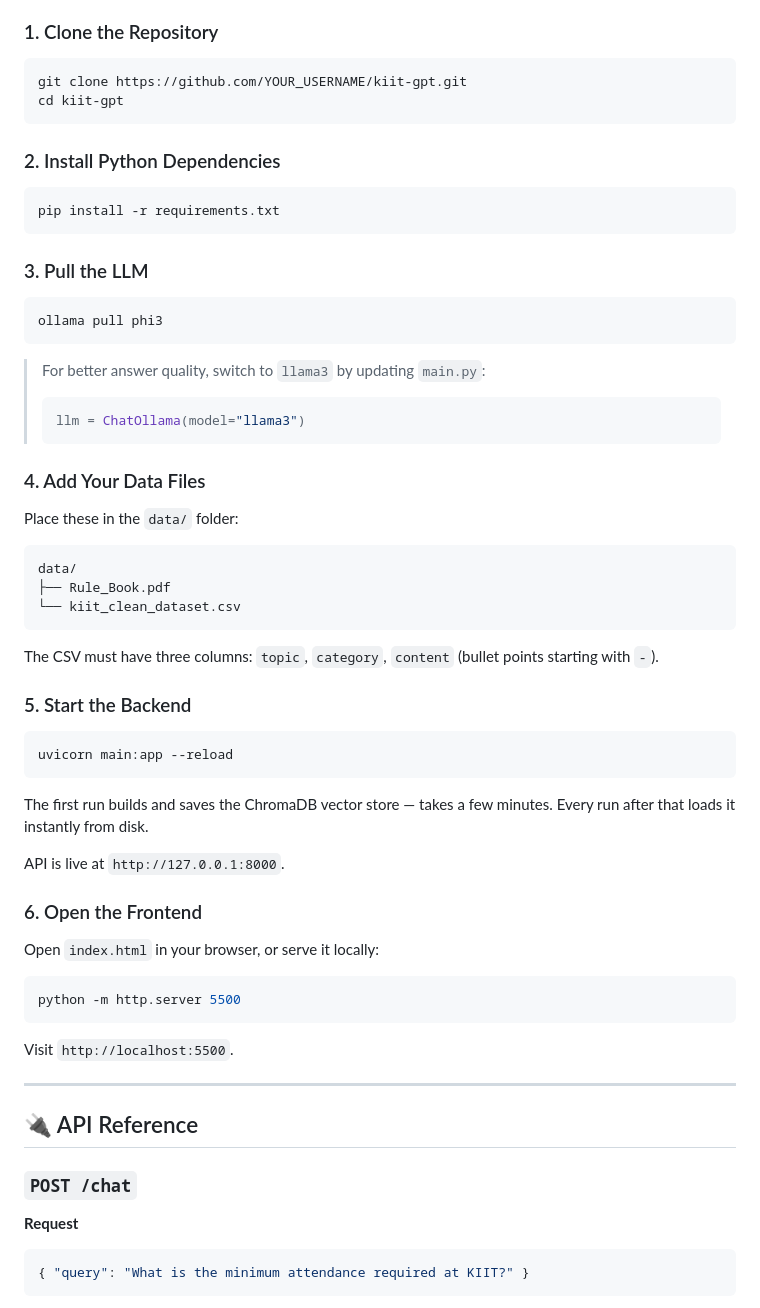
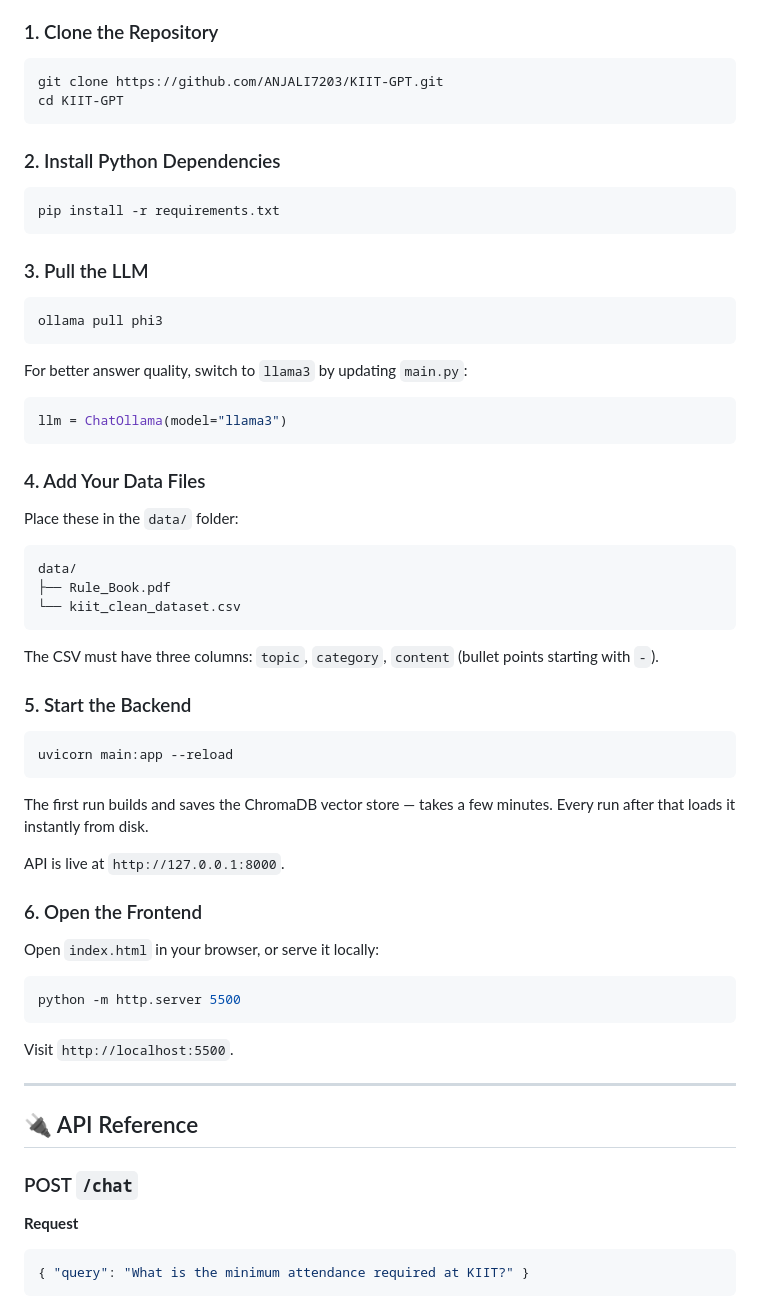
Before and after one commit to ANJALI7203/KIIT-GPT, a Markdown page: README.md, the part around one of its changes. Rendered like a GitHub page.

````diff
--- a/README.md
+++ b/README.md
@@ -118,65 +118,54 @@ kiit-gpt/
 
 ### 1. Clone the Repository
-
 ```bash
-git clone https://github.com/YOUR_USERNAME/kiit-gpt.git
-cd kiit-gpt
+git clone https://github.com/ANJALI7203/KIIT-GPT.git
+cd KIIT-GPT
 ```
 
 ### 2. Install Python Dependencies
-
 ```bash
 pip install -r requirements.txt
 ```
 
 ### 3. Pull the LLM
-
 ```bash
 ollama pull phi3
 ```
 
-> For better answer quality, switch to `llama3` by updating `main.py`:
-> ```python
-> llm = ChatOllama(model="llama3")
-> ```
+For better answer quality, switch to `llama3` by updating `main.py`:
+```python
+llm = ChatOllama(model="llama3")
+```
 
 ### 4. Add Your Data Files
-
 Place these in the `data/` folder:
-
 ```
 data/
 ├── Rule_Book.pdf
 └── kiit_clean_dataset.csv
 ```
-
 The CSV must have three columns: `topic`, `category`, `content` (bullet points starting with `-`).
 
 ### 5. Start the Backend
-
 ```bash
 uvicorn main:app --reload
 ```
-
 The first run builds and saves the ChromaDB vector store — takes a few minutes. Every run after that loads it instantly from disk.
 
 API is live at `http://127.0.0.1:8000`.
 
 ### 6. Open the Frontend
-
 Open `index.html` in your browser, or serve it locally:
-
 ```bash
 python -m http.server 5500
 ```
-
 Visit `http://localhost:5500`.
 
 ---
 
 ## 🔌 API Reference
 
-### `POST /chat`
+### POST `/chat`
 
 **Request**
 ```json
````
Also changed, not shown: other parts of README.md (+29 -31 lines).
